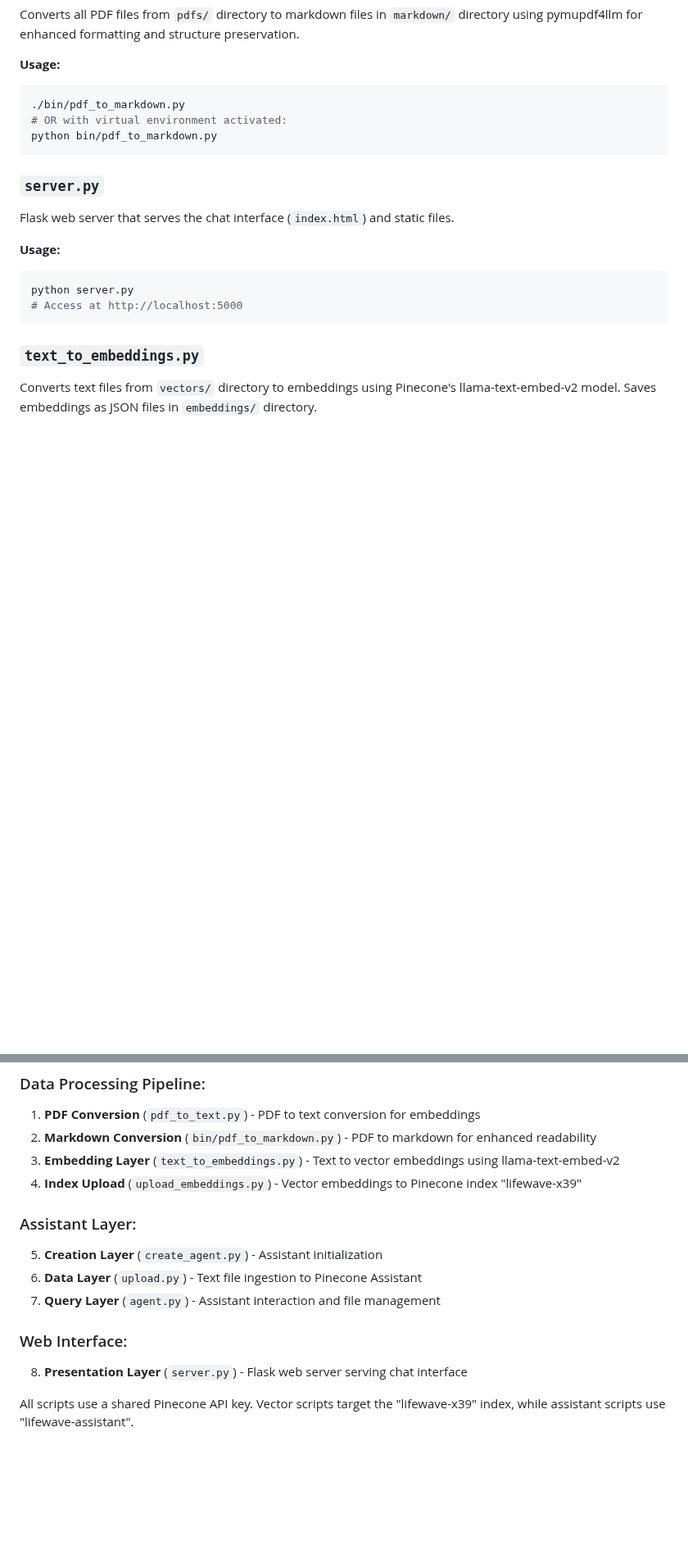
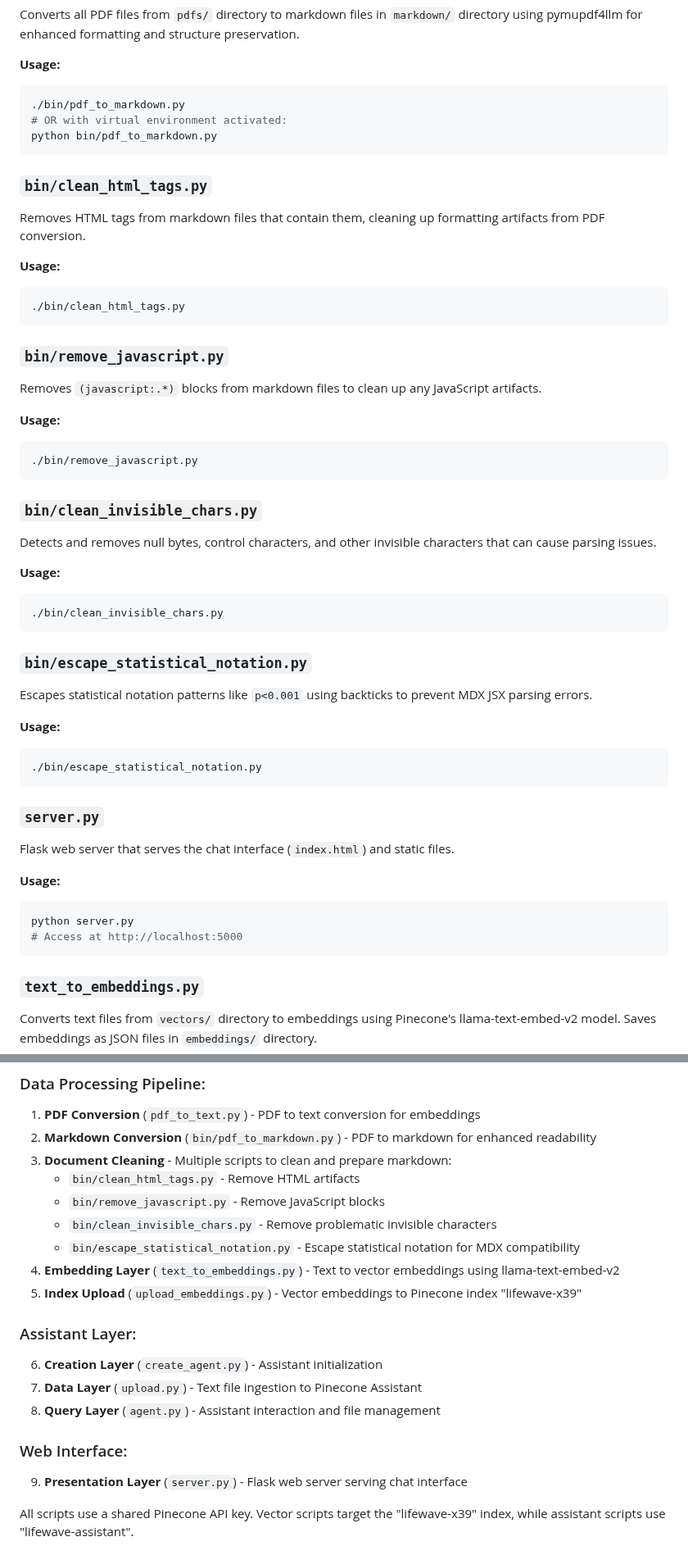
Before and after one commit to heiho1/lifewave-lively, a Markdown page: CLAUDE.md, 2 parts joined by grey strips. Shown at 82% size. Drawn GitHub-style; blank space fills up the shorter version.

Commit message:
updating claude

````diff
--- a/CLAUDE.md
+++ b/CLAUDE.md
@@ -89,6 +89,38 @@ Converts all PDF files from `pdfs/` directory to markdown files in `markdown/` d
 python bin/pdf_to_markdown.py
 ```
 
+### `bin/clean_html_tags.py`
+Removes HTML tags from markdown files that contain them, cleaning up formatting artifacts from PDF conversion.
+
+**Usage:**
+```bash
+./bin/clean_html_tags.py
+```
+
+### `bin/remove_javascript.py`
+Removes `(javascript:.*)` blocks from markdown files to clean up any JavaScript artifacts.
+
+**Usage:**
+```bash
+./bin/remove_javascript.py
+```
+
+### `bin/clean_invisible_chars.py`
+Detects and removes null bytes, control characters, and other invisible characters that can cause parsing issues.
+
+**Usage:**
+```bash
+./bin/clean_invisible_chars.py
+```
+
+### `bin/escape_statistical_notation.py`
+Escapes statistical notation patterns like `p<0.001` using backticks to prevent MDX JSX parsing errors.
+
+**Usage:**
+```bash
+./bin/escape_statistical_notation.py
+```
+
 ### `server.py`
 Flask web server that serves the chat interface (`index.html`) and static files.
 
@@ -137,16 +169,21 @@ The project follows a multi-layer architecture:
 ### Data Processing Pipeline:
 1. **PDF Conversion** (`pdf_to_text.py`) - PDF to text conversion for embeddings
 2. **Markdown Conversion** (`bin/pdf_to_markdown.py`) - PDF to markdown for enhanced readability
-3. **Embedding Layer** (`text_to_embeddings.py`) - Text to vector embeddings using llama-text-embed-v2
-4. **Index Upload** (`upload_embeddings.py`) - Vector embeddings to Pinecone index "lifewave-x39"
+3. **Document Cleaning** - Multiple scripts to clean and prepare markdown:
+   - `bin/clean_html_tags.py` - Remove HTML artifacts
+   - `bin/remove_javascript.py` - Remove JavaScript blocks
+   - `bin/clean_invisible_chars.py` - Remove problematic invisible characters
+   - `bin/escape_statistical_notation.py` - Escape statistical notation for MDX compatibility
+4. **Embedding Layer** (`text_to_embeddings.py`) - Text to vector embeddings using llama-text-embed-v2
+5. **Index Upload** (`upload_embeddings.py`) - Vector embeddings to Pinecone index "lifewave-x39"
 
 ### Assistant Layer:
-5. **Creation Layer** (`create_agent.py`) - Assistant initialization
-6. **Data Layer** (`upload.py`) - Text file ingestion to Pinecone Assistant
-7. **Query Layer** (`agent.py`) - Assistant interaction and file management
+6. **Creation Layer** (`create_agent.py`) - Assistant initialization
+7. **Data Layer** (`upload.py`) - Text file ingestion to Pinecone Assistant
+8. **Query Layer** (`agent.py`) - Assistant interaction and file management
 
 ### Web Interface:
-8. **Presentation Layer** (`server.py`) - Flask web server serving chat interface
+9. **Presentation Layer** (`server.py`) - Flask web server serving chat interface
 
 All scripts use a shared Pinecone API key. Vector scripts target the "lifewave-x39" index, while assistant scripts use "lifewave-assistant".
 
````
Also changed, not shown: other parts of CLAUDE.md (+9 -1 lines).
